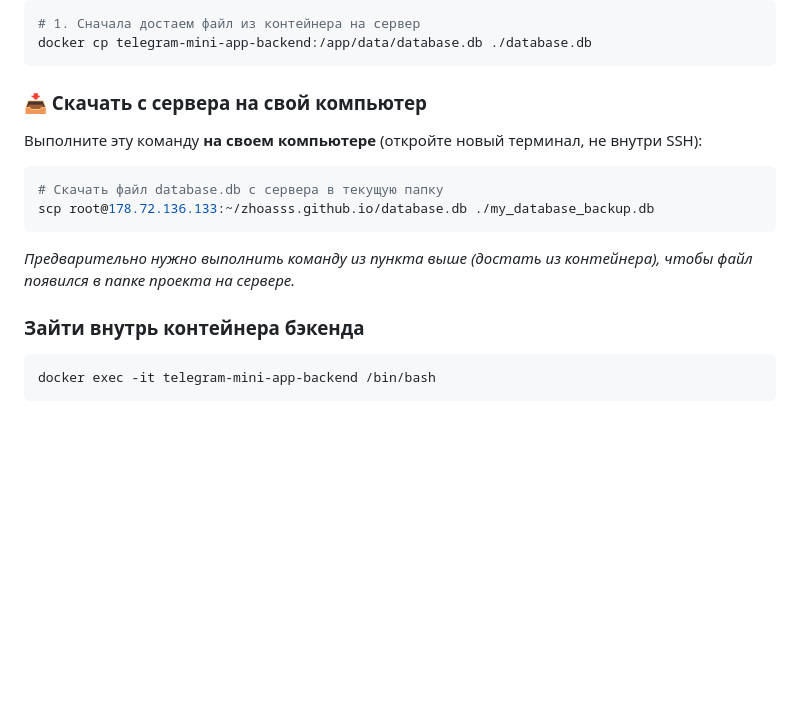
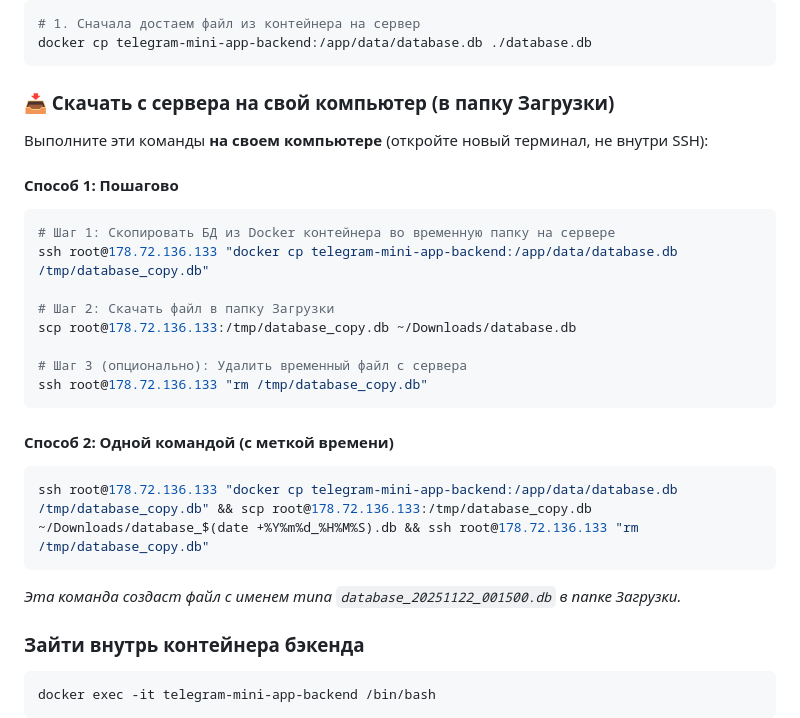
Before and after one commit to zhoasss/tgwebapp, a Markdown page: DB_COMMANDS.md, the part around the change. Drawn GitHub-style; blank space fills up the shorter version.

Commit message:
Update DB_COMMANDS.md: Add convenient commands for downloading database to Downloads folder

````diff
--- a/DB_COMMANDS.md
+++ b/DB_COMMANDS.md
@@ -83,16 +83,28 @@ docker logs telegram-mini-app-backend --tail 50 | grep "Настройки БД"
 docker cp telegram-mini-app-backend:/app/data/database.db ./database.db
 ```
 
-### 📥 Скачать с сервера на свой компьютер
+### 📥 Скачать с сервера на свой компьютер (в папку Загрузки)
 
-Выполните эту команду **на своем компьютере** (откройте новый терминал, не внутри SSH):
+Выполните эти команды **на своем компьютере** (откройте новый терминал, не внутри SSH):
 
+#### Способ 1: Пошагово
 ```bash
-# Скачать файл database.db с сервера в текущую папку
-scp root@178.72.136.133:~/zhoasss.github.io/database.db ./my_database_backup.db
+# Шаг 1: Скопировать БД из Docker контейнера во временную папку на сервере
+ssh root@178.72.136.133 "docker cp telegram-mini-app-backend:/app/data/database.db /tmp/database_copy.db"
+
+# Шаг 2: Скачать файл в папку Загрузки
+scp root@178.72.136.133:/tmp/database_copy.db ~/Downloads/database.db
+
+# Шаг 3 (опционально): Удалить временный файл с сервера
+ssh root@178.72.136.133 "rm /tmp/database_copy.db"
 ```
 
-*Предварительно нужно выполнить команду из пункта выше (достать из контейнера), чтобы файл появился в папке проекта на сервере.*
+#### Способ 2: Одной командой (с меткой времени)
+```bash
+ssh root@178.72.136.133 "docker cp telegram-mini-app-backend:/app/data/database.db /tmp/database_copy.db" && scp root@178.72.136.133:/tmp/database_copy.db ~/Downloads/database_$(date +%Y%m%d_%H%M%S).db && ssh root@178.72.136.133 "rm /tmp/database_copy.db"
+```
+
+*Эта команда создаст файл с именем типа `database_20251122_001500.db` в папке Загрузки.*
 
 ### Зайти внутрь контейнера бэкенда
 ```bash
````
